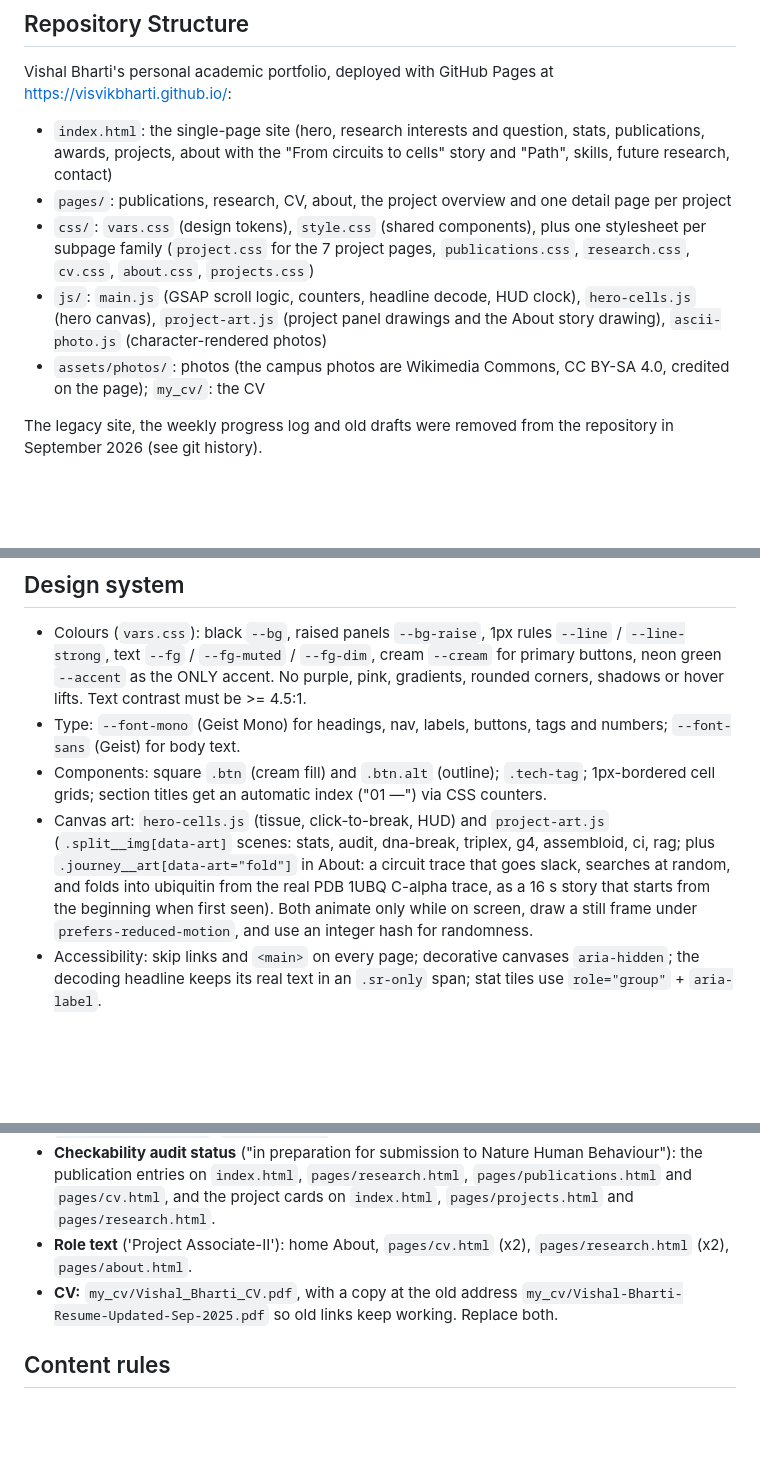
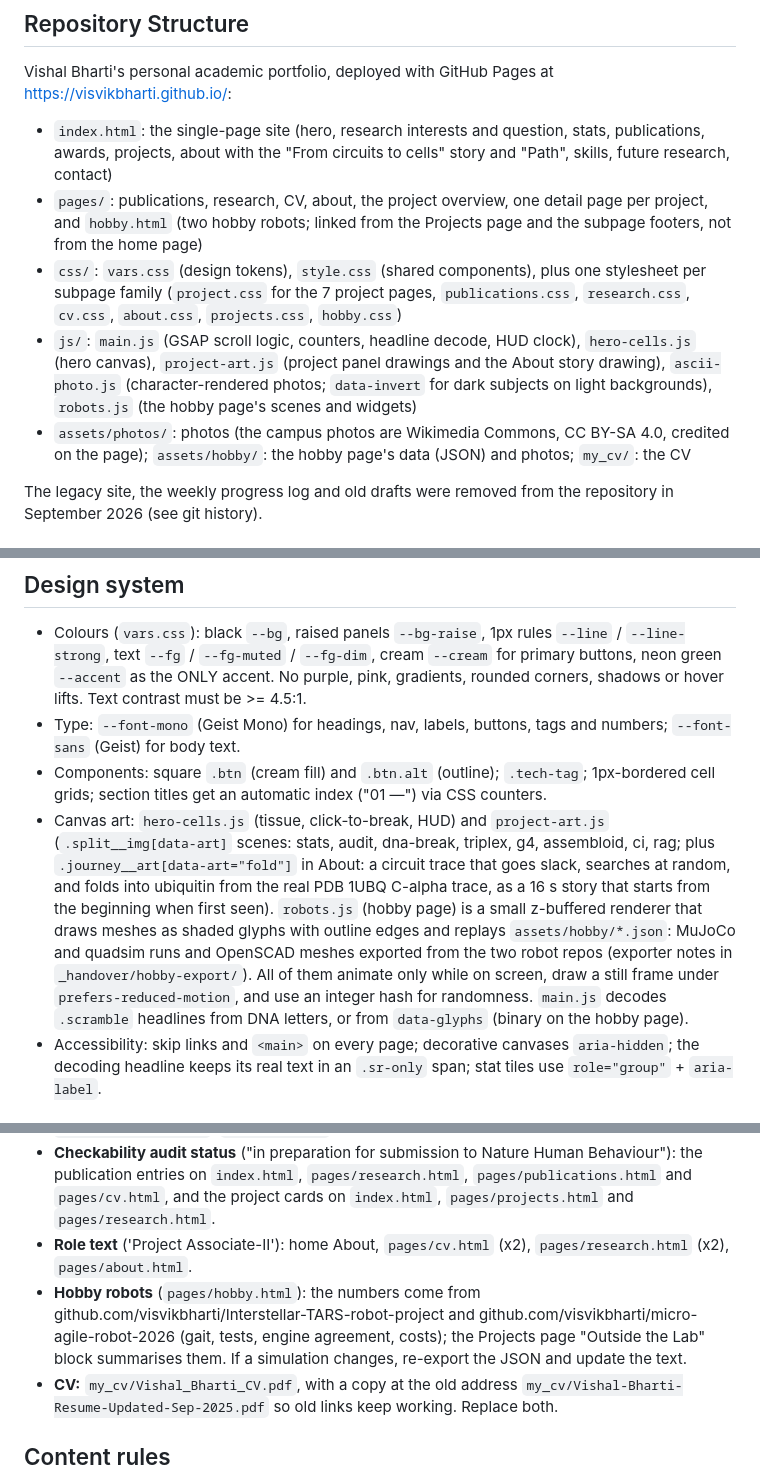
Before and after one commit to visvikbharti/visvikbharti.github.io, a Markdown page: CLAUDE.md, 3 parts joined by grey strips. GitHub-like rendering; blank space fills up the shorter version.

Commit message:
CLAUDE.md: the hobby page, robots.js and where its numbers come from
Co-Authored-By: Claude Opus 5.5 <noreply@anthropic.com>

```diff
--- a/CLAUDE.md
+++ b/CLAUDE.md
@@ -8,10 +8,10 @@ This file provides guidance to Claude Code (claude.ai/code) when working with co
 
 Vishal Bharti's personal academic portfolio, deployed with GitHub Pages at https://visvikbharti.github.io/:
 - `index.html`: the single-page site (hero, research interests and question, stats, publications, awards, projects, about with the "From circuits to cells" story and "Path", skills, future research, contact)
-- `pages/`: publications, research, CV, about, the project overview and one detail page per project
-- `css/`: `vars.css` (design tokens), `style.css` (shared components), plus one stylesheet per subpage family (`project.css` for the 7 project pages, `publications.css`, `research.css`, `cv.css`, `about.css`, `projects.css`)
-- `js/`: `main.js` (GSAP scroll logic, counters, headline decode, HUD clock), `hero-cells.js` (hero canvas), `project-art.js` (project panel drawings and the About story drawing), `ascii-photo.js` (character-rendered photos)
-- `assets/photos/`: photos (the campus photos are Wikimedia Commons, CC BY-SA 4.0, credited on the page); `my_cv/`: the CV
+- `pages/`: publications, research, CV, about, the project overview, one detail page per project, and `hobby.html` (two hobby robots; linked from the Projects page and the subpage footers, not from the home page)
+- `css/`: `vars.css` (design tokens), `style.css` (shared components), plus one stylesheet per subpage family (`project.css` for the 7 project pages, `publications.css`, `research.css`, `cv.css`, `about.css`, `projects.css`, `hobby.css`)
+- `js/`: `main.js` (GSAP scroll logic, counters, headline decode, HUD clock), `hero-cells.js` (hero canvas), `project-art.js` (project panel drawings and the About story drawing), `ascii-photo.js` (character-rendered photos; `data-invert` for dark subjects on light backgrounds), `robots.js` (the hobby page's scenes and widgets)
+- `assets/photos/`: photos (the campus photos are Wikimedia Commons, CC BY-SA 4.0, credited on the page); `assets/hobby/`: the hobby page's data (JSON) and photos; `my_cv/`: the CV
 
 The legacy site, the weekly progress log and old drafts were removed from the repository in September 2026 (see git history).
 
@@ -36,7 +36,7 @@ When testing in Chrome, cached JS/CSS is common. Load the page with a new query
 - Colours (`vars.css`): black `--bg`, raised panels `--bg-raise`, 1px rules `--line` / `--line-strong`, text `--fg` / `--fg-muted` / `--fg-dim`, cream `--cream` for primary buttons, neon green `--accent` as the ONLY accent. No purple, pink, gradients, rounded corners, shadows or hover lifts. Text contrast must be >= 4.5:1.
 - Type: `--font-mono` (Geist Mono) for headings, nav, labels, buttons, tags and numbers; `--font-sans` (Geist) for body text.
 - Components: square `.btn` (cream fill) and `.btn.alt` (outline); `.tech-tag`; 1px-bordered cell grids; section titles get an automatic index ("01 —") via CSS counters.
-- Canvas art: `hero-cells.js` (tissue, click-to-break, HUD) and `project-art.js` (`.split__img[data-art]` scenes: stats, audit, dna-break, triplex, g4, assembloid, ci, rag; plus `.journey__art[data-art="fold"]` in About: a circuit trace that goes slack, searches at random, and folds into ubiquitin from the real PDB 1UBQ C-alpha trace, as a 16 s story that starts from the beginning when first seen). Both animate only while on screen, draw a still frame under `prefers-reduced-motion`, and use an integer hash for randomness.
+- Canvas art: `hero-cells.js` (tissue, click-to-break, HUD) and `project-art.js` (`.split__img[data-art]` scenes: stats, audit, dna-break, triplex, g4, assembloid, ci, rag; plus `.journey__art[data-art="fold"]` in About: a circuit trace that goes slack, searches at random, and folds into ubiquitin from the real PDB 1UBQ C-alpha trace, as a 16 s story that starts from the beginning when first seen). `robots.js` (hobby page) is a small z-buffered renderer that draws meshes as shaded glyphs with outline edges and replays `assets/hobby/*.json`: MuJoCo and quadsim runs and OpenSCAD meshes exported from the two robot repos (exporter notes in `_handover/hobby-export/`). All of them animate only while on screen, draw a still frame under `prefers-reduced-motion`, and use an integer hash for randomness. `main.js` decodes `.scramble` headlines from DNA letters, or from `data-glyphs` (binary on the hobby page).
 - Accessibility: skip links and `<main>` on every page; decorative canvases `aria-hidden`; the decoding headline keeps its real text in an `.sr-only` span; stat tiles use `role="group"` + `aria-label`.
 
 ## Architecture notes
@@ -53,6 +53,7 @@ There is no build step, so some facts are repeated. Update every copy together:
 - **StickForStats status:** `index.html`, `pages/stickforstats.html`, `pages/projects.html`, `pages/research.html`, `pages/cv.html`.
 - **Checkability audit status** ("in preparation for submission to Nature Human Behaviour"): the publication entries on `index.html`, `pages/research.html`, `pages/publications.html` and `pages/cv.html`, and the project cards on `index.html`, `pages/projects.html` and `pages/research.html`.
 - **Role text** ('Project Associate-II'): home About, `pages/cv.html` (x2), `pages/research.html` (x2), `pages/about.html`.
+- **Hobby robots** (`pages/hobby.html`): the numbers come from github.com/visvikbharti/Interstellar-TARS-robot-project and github.com/visvikbharti/micro-agile-robot-2026 (gait, tests, engine agreement, costs); the Projects page "Outside the Lab" block summarises them. If a simulation changes, re-export the JSON and update the text.
 - **CV:** `my_cv/Vishal_Bharti_CV.pdf`, with a copy at the old address `my_cv/Vishal-Bharti-Resume-Updated-Sep-2025.pdf` so old links keep working. Replace both.
 
 ## Content rules
```
